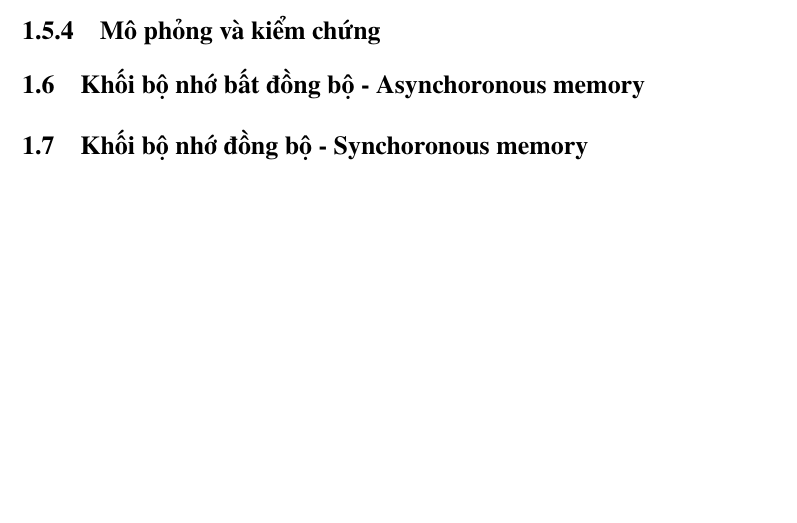
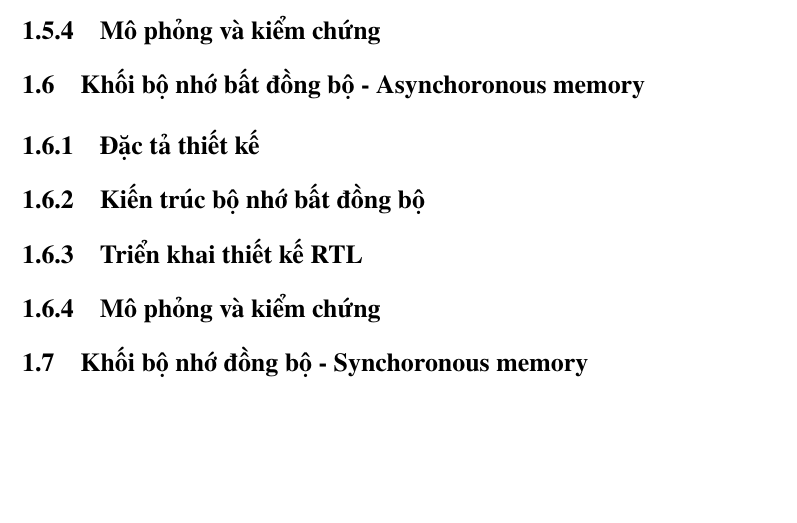
Before and after one commit to kphan99gg/hcmut261_Computer_Arch, a LaTeX document (main.tex, which reads chapters/01_milestone_1.tex): part of page 5 of 7, cut so that both start at the same text, the shorter picture padded with empty space. Compiled offline with pdfLaTeX.

Commit message:
milestone 1: add sub-section and title

```diff
--- a/chapters/01_milestone_1.tex
+++ b/chapters/01_milestone_1.tex
@@ -42,3 +42,14 @@
 \section{Khối bộ nhớ bất đồng bộ - Asynchoronous memory}
 \label{sec:m1-async_mem}
 
+\subsection{Đặc tả thiết kế}
+\label{subsec:m1-asyn_mem_spec}
+
+\subsection{Kiến trúc bộ nhớ bất đồng bộ}
+\label{subsec:m1-asyn_mem_arch}
+
+\subsection{Triển khai thiết kế RTL}
+\label{subsec:m1-asyn_mem_rtl}
+
+\subsection{Mô phỏng và kiểm chứng}
+\label{subsec:m1-asyn_mem_test}
```
Also changed, not shown: main.pdf, chapters/01_milestone_1.tex (13 more changed lines).
